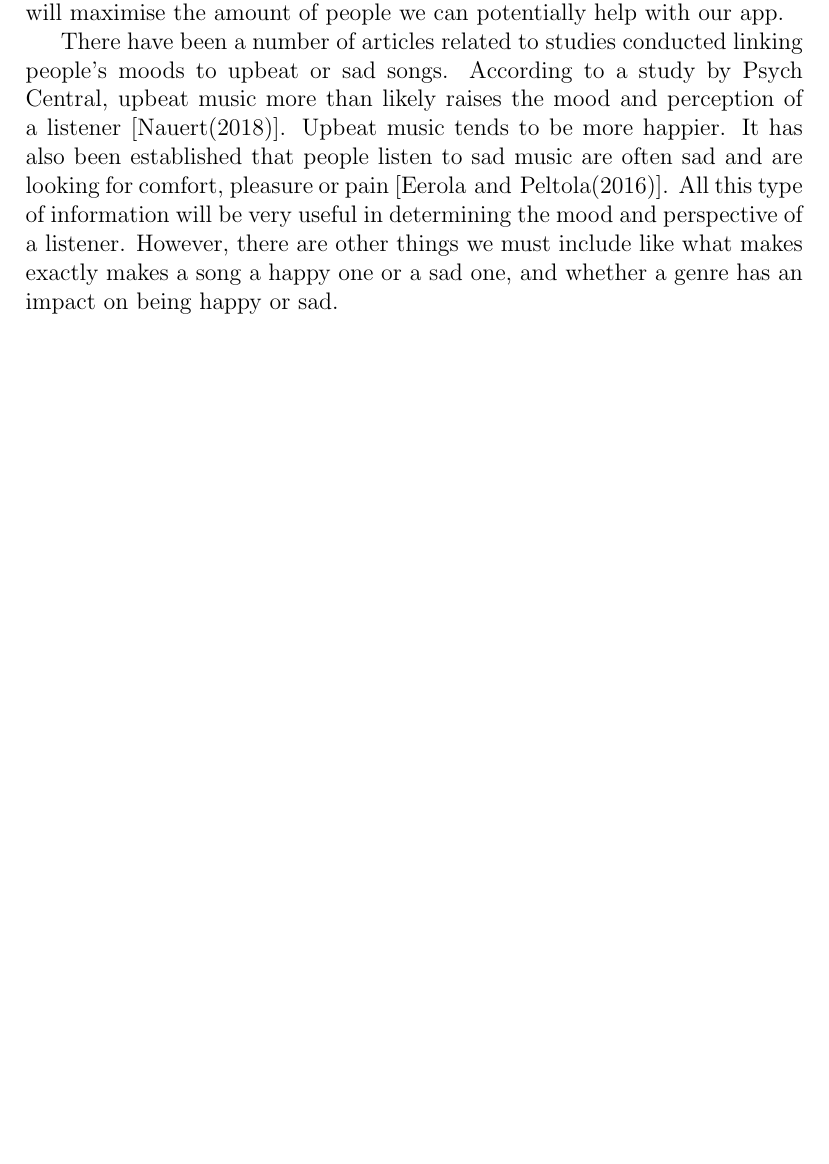
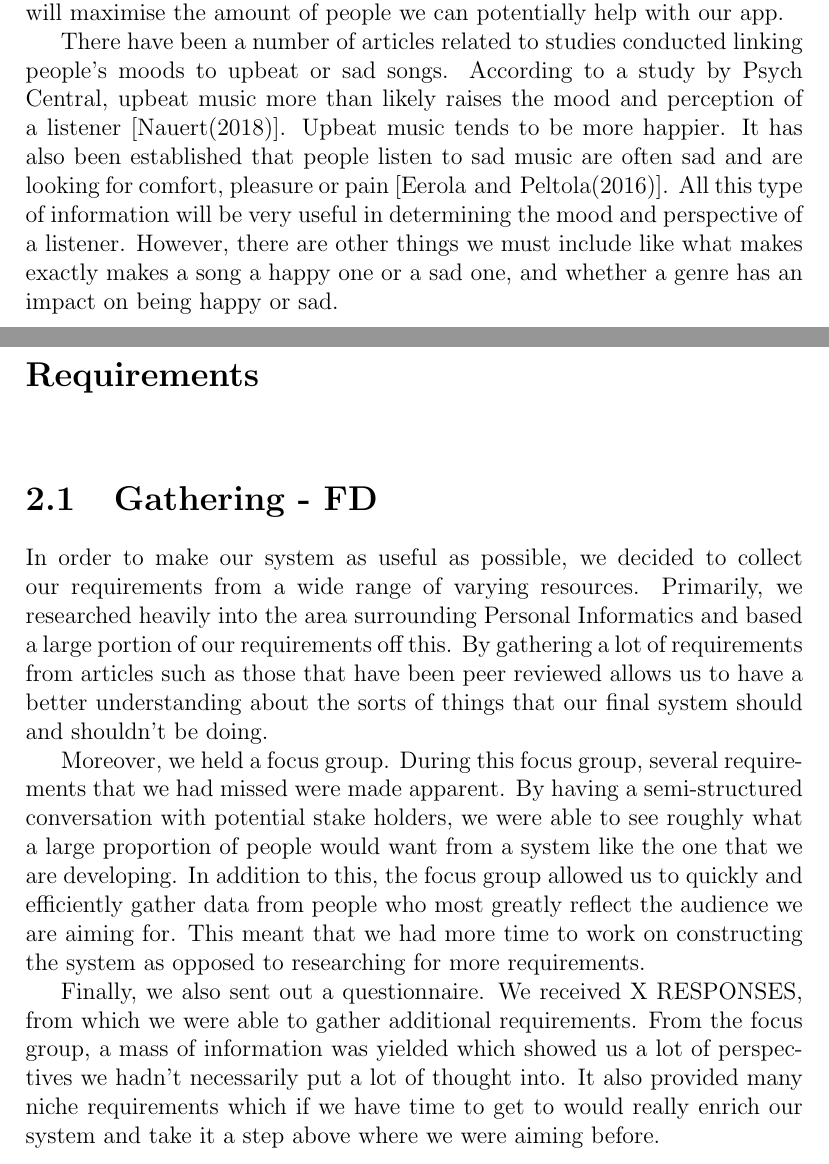
Before and after one commit to jcryer/CSED-2, a LaTeX document (LaTeX/Report.tex): part of page 5 of 7 before the commit and two parts of pages 5 and 6 of 9 after it, the two joined at a grey line, cut so that both start at the same text, the shorter picture padded with empty space. Compiled offline with pdfLaTeX.

Commit message:
Added Requirements summary to report

```diff
--- a/LaTeX/Report.tex
+++ b/LaTeX/Report.tex
@@ -55,3 +55,13 @@ For this project we will primarily be looking into the Spotify API only in order
 
 There have been a number of articles related to studies conducted linking people’s moods to upbeat or sad songs. According to a study by Psych Central, upbeat music more than likely raises the mood and perception of a listener \cite{Nauert2018}. Upbeat music tends to be more happier. It has also been established that people listen to sad music are often sad and are looking for comfort, pleasure or pain \cite{Eerola2016}. All this type of information will be very useful in determining the mood and perspective of a listener. However, there are other things we must include like what makes exactly makes a song a happy one or a sad one, and whether a genre has an impact on being happy or sad.
 
+
+\chapter{Requirements}
+
+\section{Gathering - FD}
+
+In order to make our system as useful as possible, we decided to collect our requirements from a wide range of varying resources. Primarily, we researched heavily into the area surrounding Personal Informatics and based a large portion of our requirements off this. By gathering a lot of requirements from articles such as those that have been peer reviewed allows us to have a better understanding about the sorts of things that our final system should and shouldn’t be doing.
+
+Moreover, we held a focus group. During this focus group, several requirements that we had missed were made apparent. By having a semi-structured conversation with potential stake holders, we were able to see roughly what a large proportion of people would want from a system like the one that we are developing. In addition to this, the focus group allowed us to quickly and efficiently gather data from people who most greatly reflect the audience we are aiming for. This meant that we had more time to work on constructing the system as opposed to researching for more requirements.
+
+Finally, we also sent out a questionnaire. We received X RESPONSES, from which we were able to gather additional requirements. From the focus group, a mass of information was yielded which showed us a lot of perspectives we hadn’t necessarily put a lot of thought into. It also provided many niche requirements which if we have time to get to would really enrich our system and take it a step above where we were aiming before.
```
Also changed, not shown: LaTeX/Report.tex (9 more changed lines), 3 other files.
